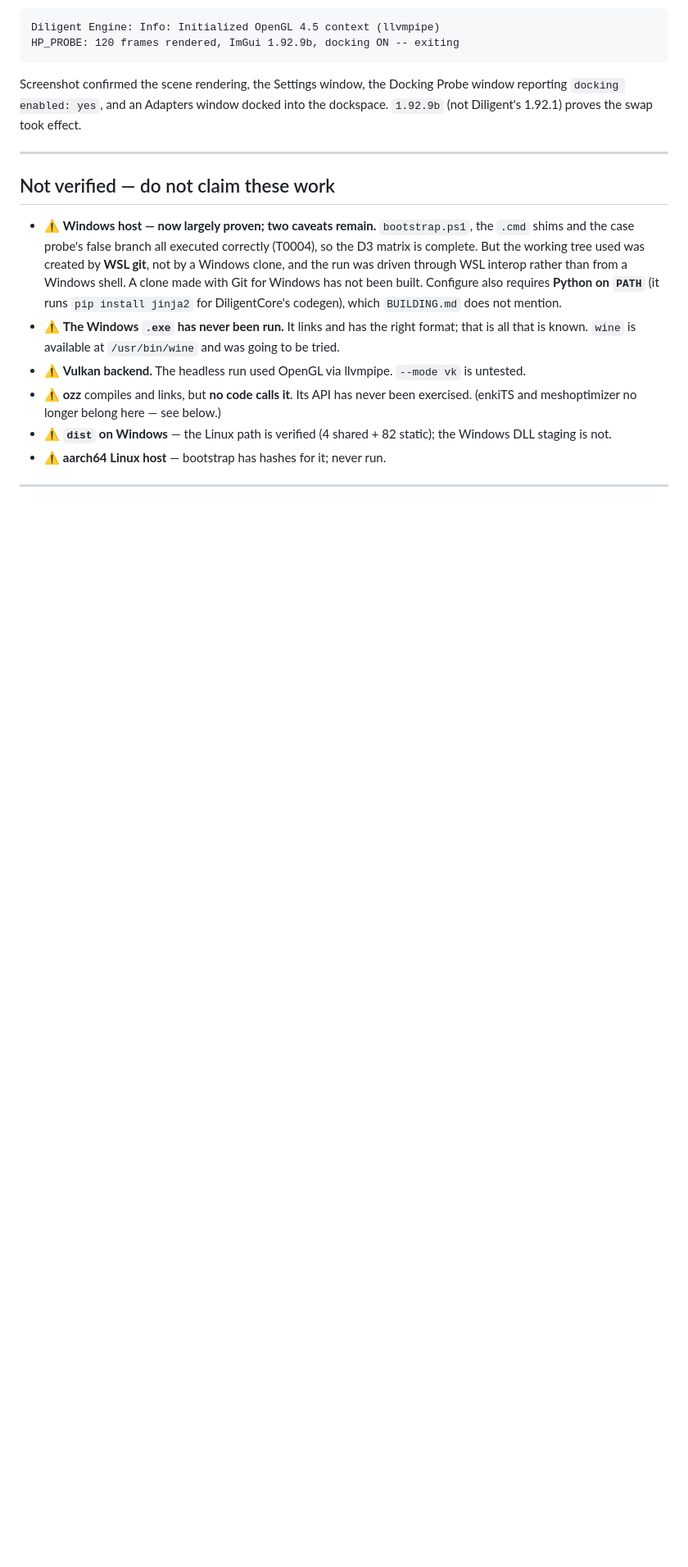
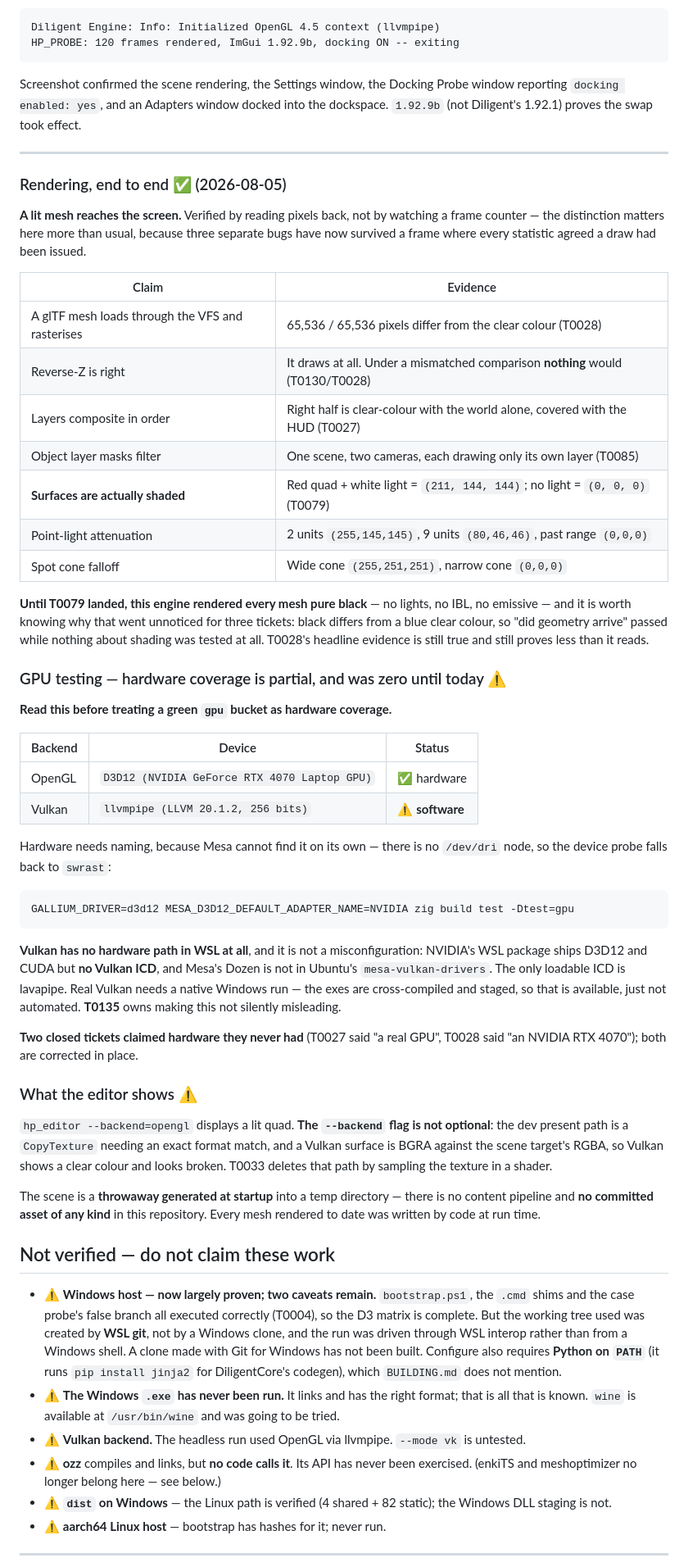
Before and after one commit to ywadi/hollow_point, a Markdown page: claude_documentation/documentation/05-verification-status.md, the part around the change. Shown at 82% size. Drawn GitHub-style; blank space fills up the shorter version.

````diff
--- a/claude_documentation/documentation/05-verification-status.md
+++ b/claude_documentation/documentation/05-verification-status.md
@@ -121,6 +121,67 @@ dockspace. `1.92.9b` (not Diligent's 1.92.1) proves the swap took effect.
 
 ---
 
+### Rendering, end to end ✅ (2026-08-05)
+
+**A lit mesh reaches the screen.** Verified by reading pixels back, not by
+watching a frame counter — the distinction matters here more than usual, because
+three separate bugs have now survived a frame where every statistic agreed a draw
+had been issued.
+
+| Claim | Evidence |
+|---|---|
+| A glTF mesh loads through the VFS and rasterises | 65,536 / 65,536 pixels differ from the clear colour (T0028) |
+| Reverse-Z is right | It draws at all. Under a mismatched comparison **nothing** would (T0130/T0028) |
+| Layers composite in order | Right half is clear-colour with the world alone, covered with the HUD (T0027) |
+| Object layer masks filter | One scene, two cameras, each drawing only its own layer (T0085) |
+| **Surfaces are actually shaded** | Red quad + white light = `(211, 144, 144)`; no light = `(0, 0, 0)` (T0079) |
+| Point-light attenuation | 2 units `(255,145,145)`, 9 units `(80,46,46)`, past range `(0,0,0)` |
+| Spot cone falloff | Wide cone `(255,251,251)`, narrow cone `(0,0,0)` |
+
+**Until T0079 landed, this engine rendered every mesh pure black** — no lights,
+no IBL, no emissive — and it is worth knowing why that went unnoticed for three
+tickets: black differs from a blue clear colour, so "did geometry arrive" passed
+while nothing about shading was tested at all. T0028's headline evidence is still
+true and still proves less than it reads.
+
+### GPU testing — hardware coverage is partial, and was zero until today ⚠️
+
+**Read this before treating a green `gpu` bucket as hardware coverage.**
+
+| Backend | Device | Status |
+|---|---|---|
+| OpenGL | `D3D12 (NVIDIA GeForce RTX 4070 Laptop GPU)` | ✅ hardware |
+| Vulkan | `llvmpipe (LLVM 20.1.2, 256 bits)` | ⚠️ **software** |
+
+Hardware needs naming, because Mesa cannot find it on its own — there is no
+`/dev/dri` node, so the device probe falls back to `swrast`:
+
+```sh
+GALLIUM_DRIVER=d3d12 MESA_D3D12_DEFAULT_ADAPTER_NAME=NVIDIA zig build test -Dtest=gpu
+```
+
+**Vulkan has no hardware path in WSL at all**, and it is not a misconfiguration:
+NVIDIA's WSL package ships D3D12 and CUDA but **no Vulkan ICD**, and Mesa's Dozen
+is not in Ubuntu's `mesa-vulkan-drivers`. The only loadable ICD is lavapipe. Real
+Vulkan needs a native Windows run — the exes are cross-compiled and staged, so
+that is available, just not automated. **T0135** owns making this not silently
+misleading.
+
+**Two closed tickets claimed hardware they never had** (T0027 said "a real GPU",
+T0028 said "an NVIDIA RTX 4070"); both are corrected in place.
+
+### What the editor shows ⚠️
+
+`hp_editor --backend=opengl` displays a lit quad. **The `--backend` flag is not
+optional**: the dev present path is a `CopyTexture` needing an exact format
+match, and a Vulkan surface is BGRA against the scene target's RGBA, so Vulkan
+shows a clear colour and looks broken. T0033 deletes that path by sampling the
+texture in a shader.
+
+The scene is a **throwaway generated at startup** into a temp directory — there
+is no content pipeline and **no committed asset of any kind** in this repository.
+Every mesh rendered to date was written by code at run time.
+
 ## Not verified — do not claim these work
 
 - ⚠️ **Windows host — now largely proven; two caveats remain.** `bootstrap.ps1`,
````
Also changed, not shown: claude_documentation/documentation/08-frame-anatomy.md (+41 -1 lines).
